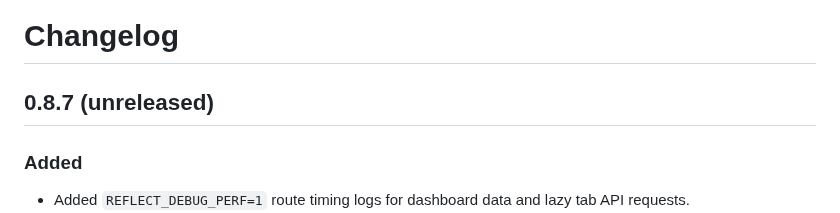
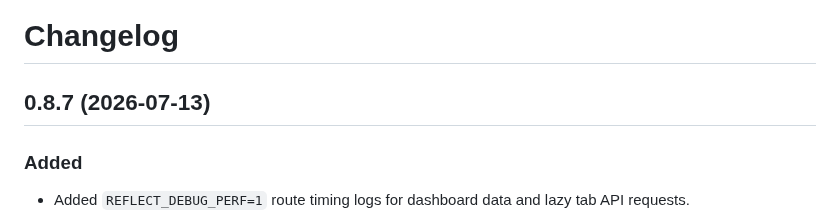
Before and after one commit to o11y-dev/reflect, a Markdown page: CHANGELOG.md, the part around the change. GitHub-like rendering.

Commit message:
release: v0.8.7

```diff
--- a/CHANGELOG.md
+++ b/CHANGELOG.md
@@ -1,6 +1,6 @@
 # Changelog
 
-## 0.8.7 (unreleased)
+## 0.8.7 (2026-07-13)
 
 ### Added
 - Added `REFLECT_DEBUG_PERF=1` route timing logs for dashboard data and lazy tab API requests.
```
